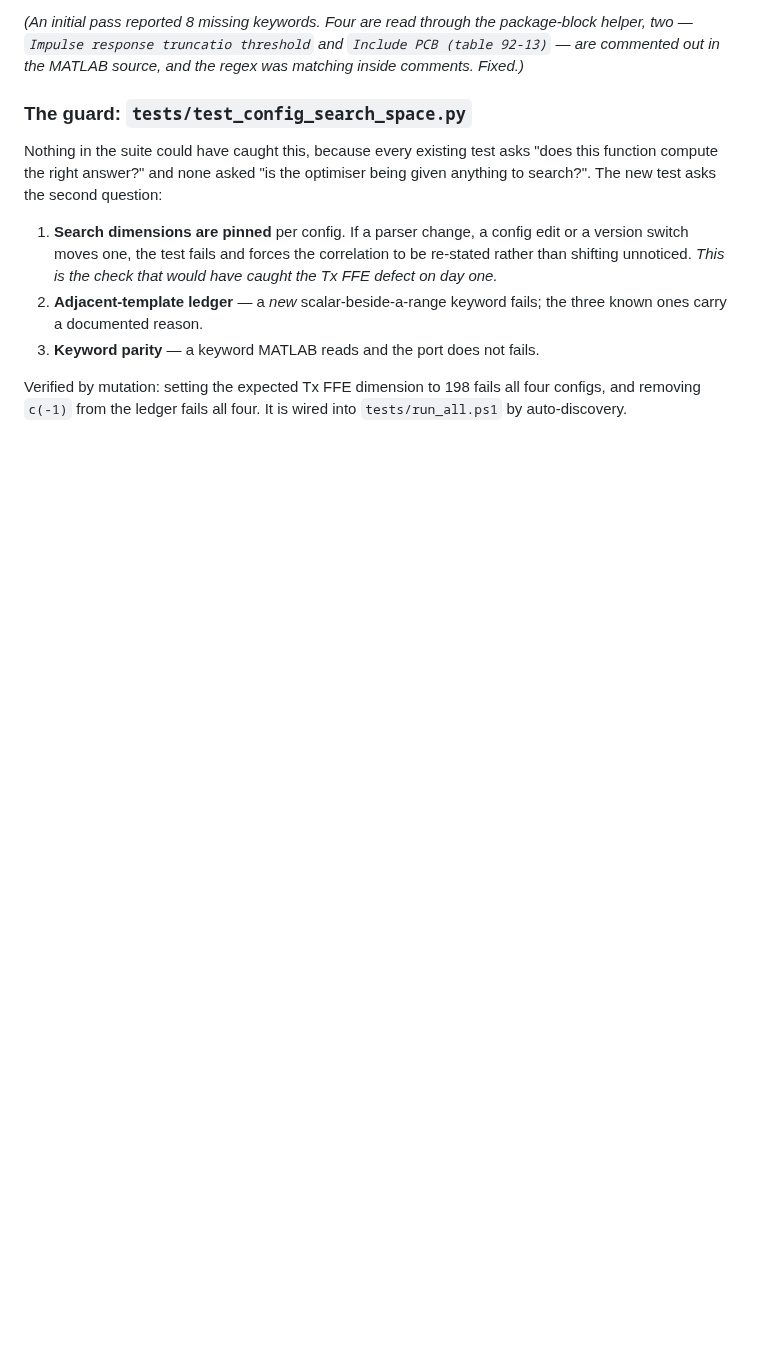
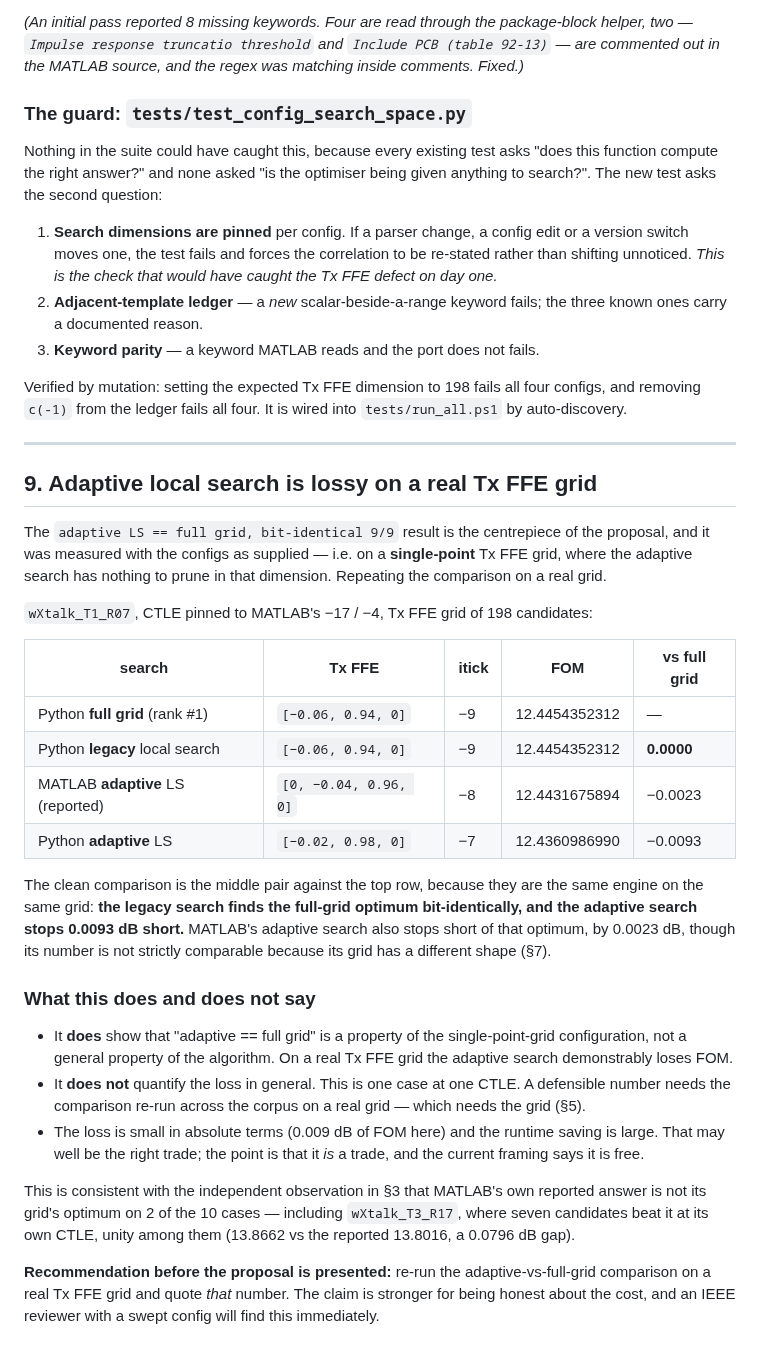
Before and after one commit to tbermen/SiCoPR, a Markdown page: docs/TXFFE_SWEEP_ROOT_CAUSE.md, the part around the change. GitHub-like rendering; blank space fills up the shorter version.

Commit message:
measure: on a real Tx FFE grid, adaptive local search is not free
The legacy-local-search spot check finished. Given that the reference used
adaptive LS, this became the more interesting measurement rather than a
throwaway, because it is the comparison the proposal's headline result could not
make: the "adaptive == full grid, bit-identical 9/9" check was measured on the
configs as supplied, i.e. a SINGLE-POINT Tx FFE grid where the adaptive search
has nothing to prune in that dimension.

wXtalk_T1_R07, CTLE pinned to MATLAB's -17/-4, Tx FFE grid of 198 candidates:

    search                          Tx FFE               itick   FOM             vs full grid
    Python FULL GRID (rank #1)      [-0.06, 0.94, 0]      -9     12.4454352312       --
    Python legacy local search      [-0.06, 0.94, 0]      -9     12.4454352312    0.0000
    MATLAB adaptive LS (reported)   [0, -0.04, 0.96, 0]   -8     12.4431675894   -0.0023
    Python adaptive LS              [-0.02, 0.98, 0]      -7     12.4360986990   -0.0093

The clean comparison is the middle pair against the top row -- same engine, same
grid. The LEGACY search finds the full-grid optimum bit-identically; the ADAPTIVE
search stops 0.0093 dB short. MATLAB's adaptive search also stops short of that
optimum by 0.0023 dB, though its number is not strictly comparable because its
grid has a different shape.

This confirms the 12.4454 figure already cited in the docs from the run's interim
log, so no correction was needed there.

SCOPE, stated in both the doc and the slide: this does NOT quantify the loss in
general. One case, one CTLE. And 0.009 dB of FOM against a large runtime saving
may well be the right trade -- the point is that it IS a trade, where the current
framing says it is free. Consistent with the independent observation that
MATLAB's own reported answer is not its grid's optimum on 2 of the 10 cases,
including wXtalk_T3_R17 where seven candidates beat it at its own CTLE, unity
among them (13.8662 vs 13.8016).

Recommendation recorded for before the proposal is presented: re-run the
adaptive-vs-full-grid comparison on a real Tx FFE grid and quote that number. The
claim is stronger for being honest about the cost, and an IEEE reviewer with a
swept config will find this immediately.

docs/TXFFE_SWEEP_ROOT_CAUSE.md gains section 9; the deck gains slide 18 and the
caveat on slide 17 now points at it (22 slides).

Co-Authored-By: Claude Opus 5 <noreply@anthropic.com>

```diff
--- a/docs/TXFFE_SWEEP_ROOT_CAUSE.md
+++ b/docs/TXFFE_SWEEP_ROOT_CAUSE.md
@@ -295,3 +295,50 @@ being given anything to search?". The new test asks the second question:
 Verified by mutation: setting the expected Tx FFE dimension to 198 fails all four
 configs, and removing `c(-1)` from the ledger fails all four. It is wired into
 `tests/run_all.ps1` by auto-discovery.
+
+
+---
+
+## 9. Adaptive local search is lossy on a real Tx FFE grid
+
+The `adaptive LS == full grid, bit-identical 9/9` result is the centrepiece of the
+proposal, and it was measured with the configs as supplied — i.e. on a
+**single-point** Tx FFE grid, where the adaptive search has nothing to prune in
+that dimension. Repeating the comparison on a real grid.
+
+`wXtalk_T1_R07`, CTLE pinned to MATLAB's −17 / −4, Tx FFE grid of 198 candidates:
+
+| search | Tx FFE | itick | FOM | vs full grid |
+|---|---|---|---|---|
+| Python **full grid** (rank #1) | `[−0.06, 0.94, 0]` | −9 | 12.4454352312 | — |
+| Python **legacy** local search | `[−0.06, 0.94, 0]` | −9 | 12.4454352312 | **0.0000** |
+| MATLAB **adaptive** LS (reported) | `[0, −0.04, 0.96, 0]` | −8 | 12.4431675894 | −0.0023 |
+| Python **adaptive** LS | `[−0.02, 0.98, 0]` | −7 | 12.4360986990 | −0.0093 |
+
+The clean comparison is the middle pair against the top row, because they are the
+same engine on the same grid: **the legacy search finds the full-grid optimum
+bit-identically, and the adaptive search stops 0.0093 dB short.** MATLAB's
+adaptive search also stops short of that optimum, by 0.0023 dB, though its number
+is not strictly comparable because its grid has a different shape (§7).
+
+### What this does and does not say
+
+- It **does** show that "adaptive == full grid" is a property of the
+  single-point-grid configuration, not a general property of the algorithm. On a
+  real Tx FFE grid the adaptive search demonstrably loses FOM.
+- It **does not** quantify the loss in general. This is one case at one CTLE.
+  A defensible number needs the comparison re-run across the corpus on a real
+  grid — which needs the grid (§5).
+- The loss is small in absolute terms (0.009 dB of FOM here) and the runtime
+  saving is large. That may well be the right trade; the point is that it *is* a
+  trade, and the current framing says it is free.
+
+This is consistent with the independent observation in §3 that MATLAB's own
+reported answer is not its grid's optimum on 2 of the 10 cases — including
+`wXtalk_T3_R17`, where seven candidates beat it at its own CTLE, unity among them
+(13.8662 vs the reported 13.8016, a 0.0796 dB gap).
+
+**Recommendation before the proposal is presented:** re-run the
+adaptive-vs-full-grid comparison on a real Tx FFE grid and quote *that* number.
+The claim is stronger for being honest about the cost, and an IEEE reviewer with
+a swept config will find this immediately.
```
